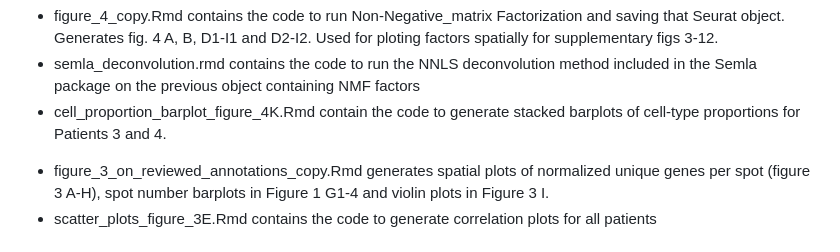
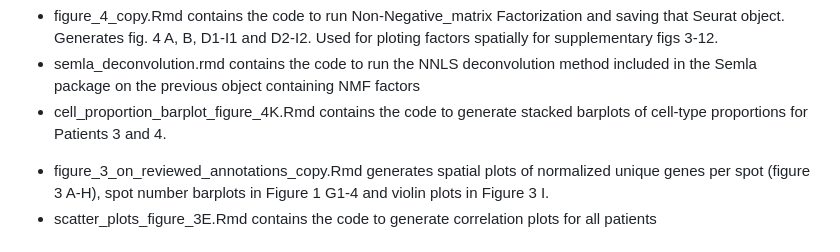
Before and after one commit to LeireAG/STAY, a Markdown page: README.md, the part around the change. GitHub-like rendering.

```diff
--- a/README.md
+++ b/README.md
@@ -23,7 +23,7 @@ Contains the code to generate the UMAP in Figure 3F.
 - figure_4/ - generates a normalized with corrected number of spots Seurat object including nmf and deconvolution vis_mod_nmf_decon.rds
 * figure_4_copy.Rmd contains the code to run Non-Negative_matrix Factorization and saving that Seurat object. Generates fig. 4 A, B, D1-I1 and D2-I2. Used for ploting factors spatially for supplementary figs 3-12.
 * semla_deconvolution.rmd contains the code to run the NNLS deconvolution method included in the Semla package on the previous object containing NMF factors
-* cell_proportion_barplot_figure_4K.Rmd contain the code to generate stacked barplots of cell-type proportions for Patients 3 and 4.
+* cell_proportion_barplot_figure_4K.Rmd contains the code to generate stacked barplots of cell-type proportions for Patients 3 and 4.
 - figure_3_on_reviewed_annotations_copy.Rmd generates spatial plots of normalized unique genes per spot (figure 3 A-H), spot number barplots in Figure 1 G1-4 and violin plots in Figure 3 I.
 - scatter_plots_figure_3E.Rmd contains the code to generate correlation plots for all patients
 
```
